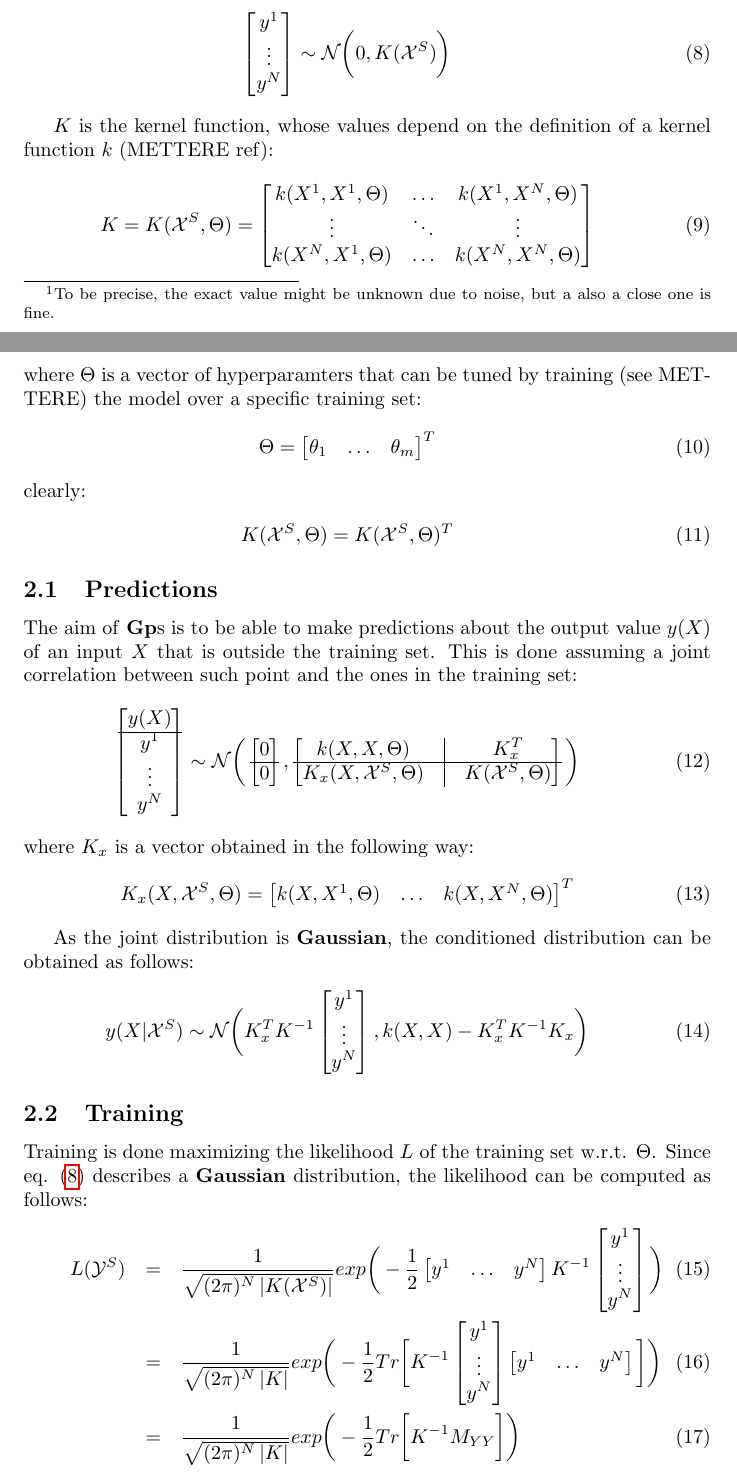
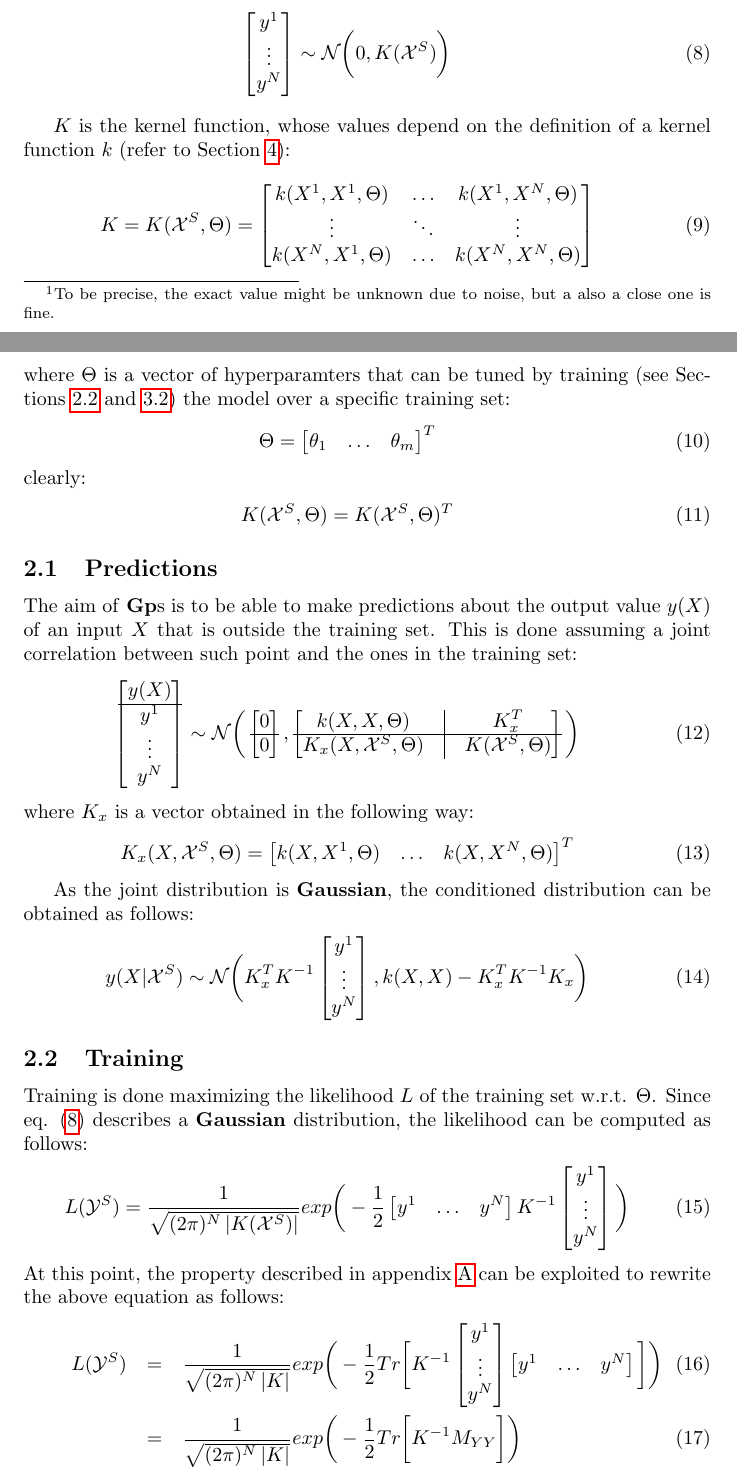
Before and after one commit to andreacasalino/GaussianProcesses, a LaTeX document (doc/Gaussian_Process.tex): two parts of pages 2 and 3 of 7, joined at a grey line, cut so that both start at the same text. Compiled offline with pdfLaTeX.

Commit message:
documenting

```diff
--- a/doc/Gaussian_Process.tex
+++ b/doc/Gaussian_Process.tex
@@ -28,7 +28,7 @@ G : \mathcal{I} \rightarrow \mathcal{O} \\
 Such models are made by a \textbf{Training Set} and a \textbf{Kernel Function}.
 The \textbf{Training Set} is essentially a collection of points pertaining to $\mathcal{I}$, for which the corresponding output inside $\mathcal{O}$ is known \footnote{To be precise, the exact value might be unknown due to noise, but a also a close one is fine.}.
 \\
-Regarding the concept of \textbf{Kernel Function}, refer to METTERE.
+Regarding the concept of \textbf{Kernel Function}, refer to Section \ref{sec:kernel_function}.
 
 \section{Scalar case}
 
@@ -54,7 +54,7 @@ The joint probability distribution describing such correlation is assumed to be
 \label{eq:y_joint_distr}
 \end{eqnarray}
 
-$K$ is the kernel function, whose values depend on the definition of a kernel function $k$ (METTERE ref):
+$K$ is the kernel function, whose values depend on the definition of a kernel function $k$ (refer to Section \ref{sec:kernel_function}):
 \begin{eqnarray}
 K = K(\mathcal{X}^S, \Theta) = \begin{bmatrix}
 k(X^1, X^1, \Theta) & \hdots & k(X^1, X^N, \Theta) \\
@@ -62,7 +62,7 @@ k(X^1, X^1, \Theta) & \hdots & k(X^1, X^N, \Theta) \\
 k(X^N, X^1, \Theta) & \hdots & k(X^N, X^N, \Theta) \\
 \end{bmatrix}
 \end{eqnarray}
-where $\Theta$ is a vector of hyperparamters that can be tuned by training (see METTERE) the model over a specific training set:
+where $\Theta$ is a vector of hyperparamters that can be tuned by training (see Sections \ref{sec:train_scalar} and \ref{sec:train_vectorial}) the model over a specific training set:
 \begin{eqnarray}
 \Theta = \begin{bmatrix} \theta_1 & \hdots & \theta_m \end{bmatrix} ^ T
 \end{eqnarray}
@@ -72,6 +72,7 @@ K(\mathcal{X}^S, \Theta) = K(\mathcal{X}^S, \Theta)^T
 \end{eqnarray}
 
 \subsection{Predictions}
+\label{sec:predictions_scalar}
 
 The aim of \textbf{Gp}s is to be able to make predictions about the output value $y(X)$ of an input $X$ that is outside the training set. This is done assuming a joint correlation between such point and the ones in the training set:
 \begin{eqnarray}
@@ -101,18 +102,22 @@ k(X,X) - K_x^T K^{-1}K_x
 \end{eqnarray}
 
 \subsection{Training}
+\label{sec:train_scalar}
 
 Training is done maximizing the likelihood $L$ of the training set w.r.t. $\Theta$.
 Since eq. (\ref{eq:y_joint_distr}) describes a \textbf{Gaussian} distribution, the likelihood can be computed as follows:
 \begin{eqnarray}
-L(\mathcal{Y}^S) &=&
+L(\mathcal{Y}^S) =
 \frac{1}{\sqrt{(2 \pi)^N \left | K(\mathcal{X}^S) \right | }}
 exp \bigg ( - \frac{1}{2}
 \begin{bmatrix} y^1 & \hdots & y^N \end{bmatrix}
 K^{-1}
 \begin{bmatrix} y^1 \\ \vdots \\ y^N \end{bmatrix}
-\bigg ) \\
-&=&
+\bigg )
+\end{eqnarray}
+At this point, the property described in appendix \ref{sec:trace_property} can be exploited to rewrite the above equation as follows:
+\begin{eqnarray}
+L(\mathcal{Y}^S) &=&
 \frac{1}{\sqrt{(2 \pi)^N \left | K \right | }}
 exp \bigg ( - \frac{1}{2}
 Tr \bigg [
```
Also changed, not shown: doc/Gaussian_Process.tex (14 more changed lines).
